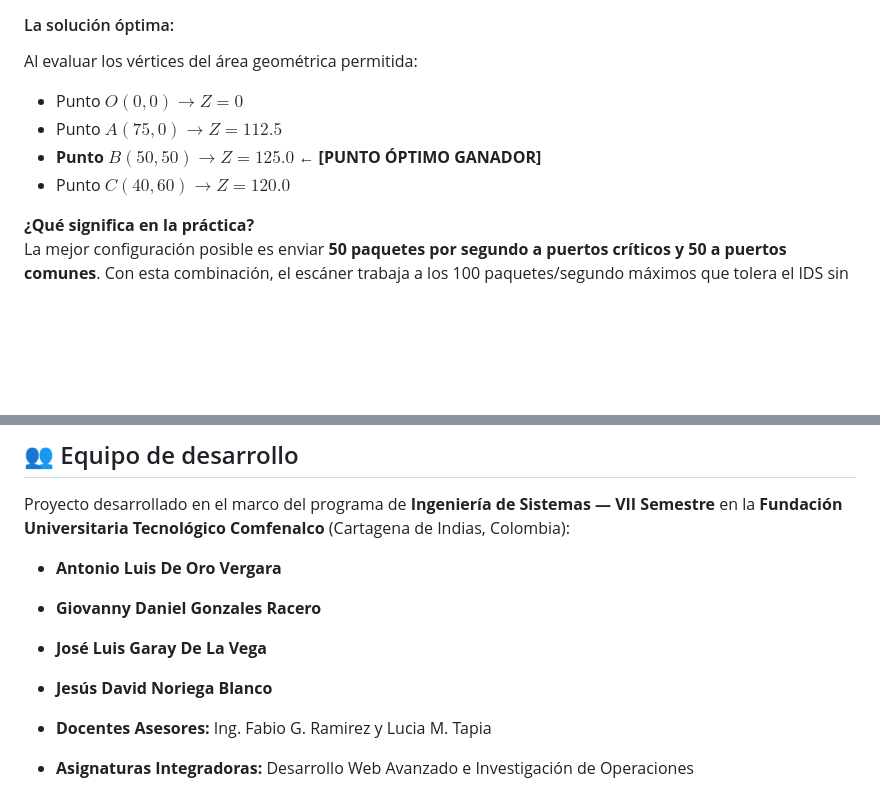
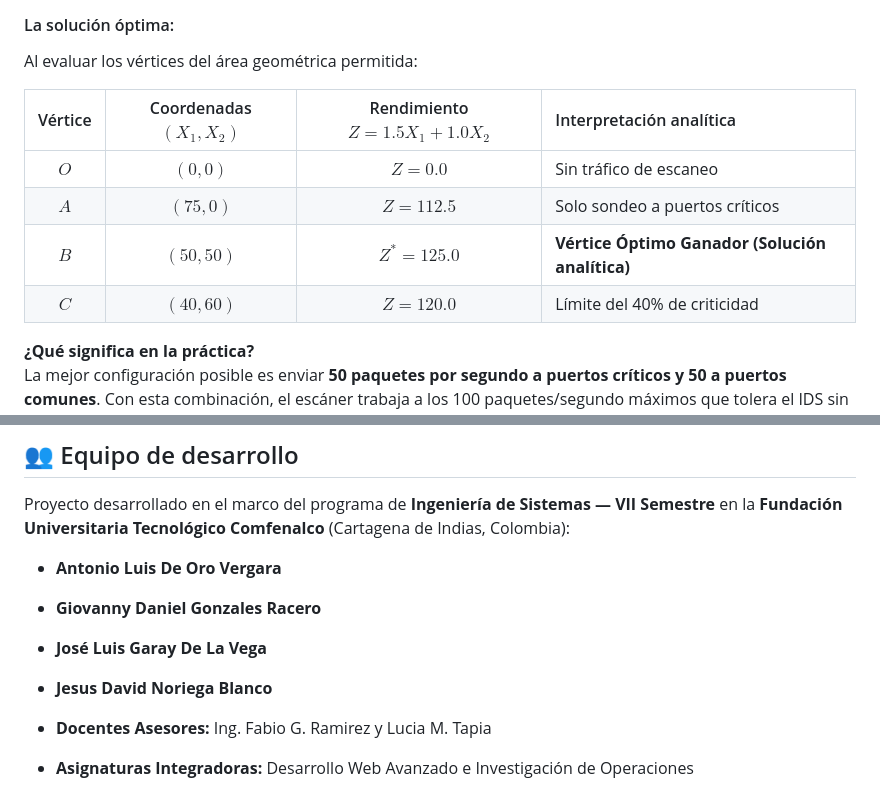
Before and after one commit to Antonio-De-Oro/Escaner-de-red-2.0, a Markdown page: README.md, 2 parts joined by grey strips. Drawn GitHub-style; blank space fills up the shorter version.

```diff
--- a/README.md
+++ b/README.md
@@ -139,10 +164,13 @@ Topología de la base de datos relacional creada en MariaDB, normalizada en Terc
 
 #### La solución óptima:
 Al evaluar los vértices del área geométrica permitida:
-* Punto $O(0, 0) \to Z = 0$
-* Punto $A(75, 0) \to Z = 112.5$
-* **Punto $B(50, 50) \to Z = 125.0$  ← [PUNTO ÓPTIMO GANADOR]**
-* Punto $C(40, 60) \to Z = 120.0$
+
+| Vértice | Coordenadas $(X_1, X_2)$ | Rendimiento $Z = 1.5 X_1 + 1.0 X_2$ | Interpretación analítica |
+| :---: | :---: | :---: | :--- |
+| **$O$** | $(0, 0)$ | $Z = 0.0$ | Sin tráfico de escaneo |
+| **$A$** | $(75, 0)$ | $Z = 112.5$ | Solo sondeo a puertos críticos |
+| **$B$** | **$(50, 50)$** | **$Z^* = 125.0$** | **Vértice Óptimo Ganador (Solución analítica)** |
+| **$C$** | $(40, 60)$ | $Z = 120.0$ | Límite del 40% de criticidad |
 
 **¿Qué significa en la práctica?**
 La mejor configuración posible es enviar **50 paquetes por segundo a puertos críticos y 50 a puertos comunes**. Con esta combinación, el escáner trabaja a los 100 paquetes/segundo máximos que tolera el IDS sin levantar sospechas y aprovecha exactamente los 150 KB/s de canal sin poner lenta la red de la empresa.
@@ -487,7 +543,7 @@ Proyecto desarrollado en el marco del programa de **Ingeniería de Sistemas —
 * **Antonio Luis De Oro Vergara**
 * **Giovanny Daniel Gonzales Racero**
 * **José Luis Garay De La Vega**
-* **Jesús David Noriega Blanco**
+* **Jesus David Noriega Blanco**
 
 * **Docentes Asesores:** Ing. Fabio G. Ramirez y Lucia M. Tapia
 * **Asignaturas Integradoras:** Desarrollo Web Avanzado e Investigación de Operaciones
```
Also changed, not shown: other parts of README.md (+58 -5 lines).
